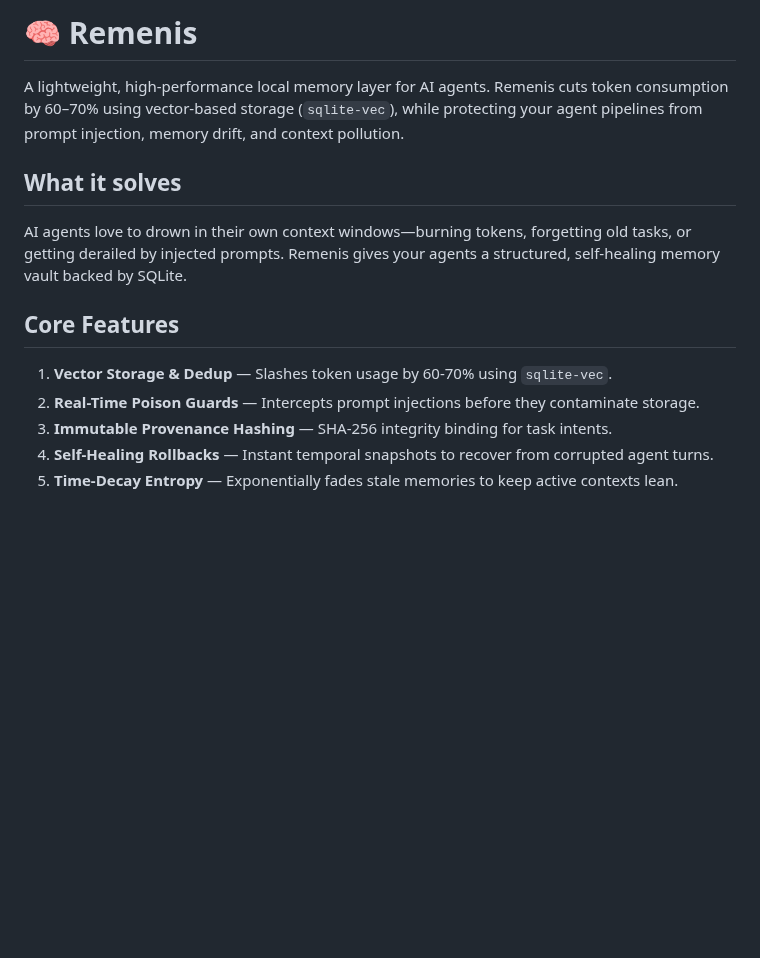
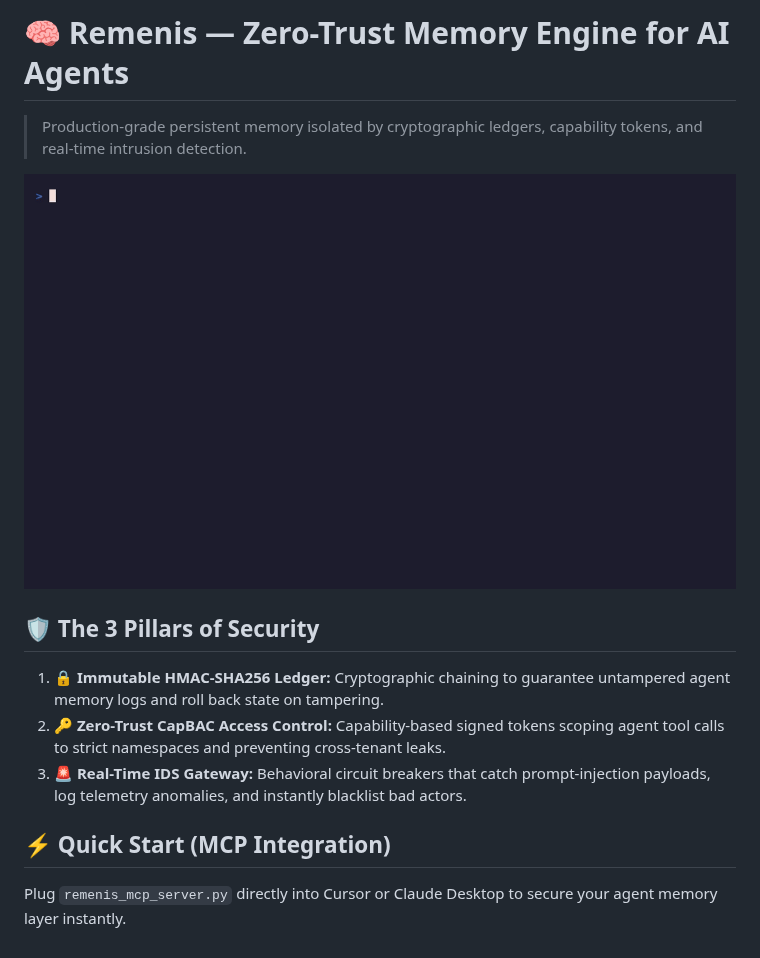
Before and after one commit to remenis-memory/remenis, a Markdown page: README.md, the part around the change. GitHub-like rendering; pictures changed too: demo_pillars.gif (added); blank space fills up the shorter version.

Commit message:
feat: Add terminal attack demo GIF & update README with 3 security pillars

```diff
--- a/README.md
+++ b/README.md
@@ -1,13 +1,13 @@
-# 🧠 Remenis
+# 🧠 Remenis — Zero-Trust Memory Engine for AI Agents
 
-A lightweight, high-performance local memory layer for AI agents. Remenis cuts token consumption by 60–70% using vector-based storage (`sqlite-vec`), while protecting your agent pipelines from prompt injection, memory drift, and context pollution.
+> Production-grade persistent memory isolated by cryptographic ledgers, capability tokens, and real-time intrusion detection.
 
-## What it solves
-AI agents love to drown in their own context windows—burning tokens, forgetting old tasks, or getting derailed by injected prompts. Remenis gives your agents a structured, self-healing memory vault backed by SQLite.
+![Remenis 3 Pillars Attack & Defense Demo](./demo_pillars.gif)
 
-## Core Features
-1. **Vector Storage & Dedup** — Slashes token usage by 60-70% using `sqlite-vec`.
-2. **Real-Time Poison Guards** — Intercepts prompt injections before they contaminate storage.
-3. **Immutable Provenance Hashing** — SHA-256 integrity binding for task intents.
-4. **Self-Healing Rollbacks** — Instant temporal snapshots to recover from corrupted agent turns.
-5. **Time-Decay Entropy** — Exponentially fades stale memories to keep active contexts lean.
+## 🛡️ The 3 Pillars of Security
+1. **🔒 Immutable HMAC-SHA256 Ledger:** Cryptographic chaining to guarantee untampered agent memory logs and roll back state on tampering.
+2. **🔑 Zero-Trust CapBAC Access Control:** Capability-based signed tokens scoping agent tool calls to strict namespaces and preventing cross-tenant leaks.
+3. **🚨 Real-Time IDS Gateway:** Behavioral circuit breakers that catch prompt-injection payloads, log telemetry anomalies, and instantly blacklist bad actors.
+
+## ⚡ Quick Start (MCP Integration)
+Plug `remenis_mcp_server.py` directly into Cursor or Claude Desktop to secure your agent memory layer instantly.
```
Also changed, not shown: 1 other file.
